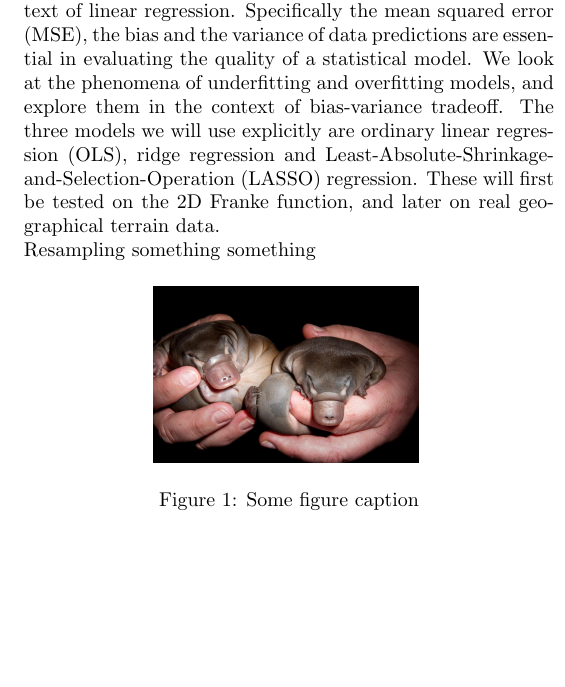
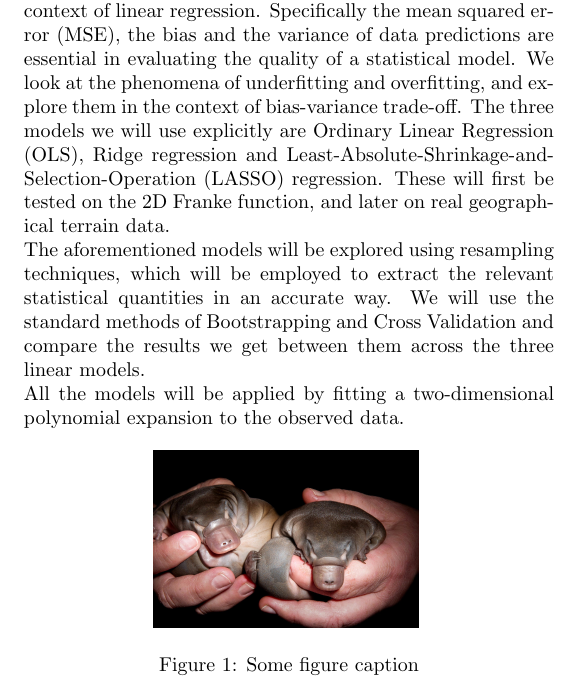
Before and after one commit to hkve/FYS-STK4155, a LaTeX paper (Project1/tex/main.tex): part of one column of page 1 of 2, cut so that both start at the same text, the shorter picture padded with empty space. Compiled offline with pdfLaTeX.

Commit message:
Short version introduction complete. Takk for i dag.

```diff
--- a/Project1/tex/main.tex
+++ b/Project1/tex/main.tex
@@ -38,7 +38,7 @@
 \newcommand{\bclosed}[1]{\left[#1\right]}
 \newcommand{\cclosed}[1]{\left\{#1\right\}}
 \newcommand{\vclosed}[1]{\left|#1\right|}
-\renewcommand{\norm}[2][]{\ensuremath{{\|#2\|_{#1}}}}
+\renewcommand{\norm}[2][]{\ensuremath{\|#2\|_{#1}}}
 \renewcommand{\exp}[1]{e^{#1}}
 
 \renewcommand{\expval}{\operatorname{\mathbb{E}}}
@@ -65,9 +65,11 @@
 ]
 
 \section{Introduction}
-    In this project, we will introduce some of the most important general properties of machine learning models in the context of linear regression. Specifically the mean squared error (MSE), the bias and the variance of data predictions are essential in evaluating the quality of a statistical model. We look at the phenomena of underfitting and overfitting models, and explore them in the context of bias-variance tradeoff. The three models we will use explicitly are ordinary linear regression (OLS), ridge regression and Least-Absolute-Shrinkage-and-Selection-Operation (LASSO) regression. These will first be tested on the 2D Franke function, and later on real geographical terrain data.
+    In this project, we will introduce some of the most important general properties of machine learning models in the context of linear regression. Specifically the mean squared error (MSE), the bias and the variance of data predictions are essential in evaluating the quality of a statistical model. We look at the phenomena of underfitting and overfitting, and explore them in the context of bias-variance trade-off. The three models we will use explicitly are Ordinary Linear Regression (OLS), Ridge regression and Least-Absolute-Shrinkage-and-Selection-Operation (LASSO) regression. These will first be tested on the 2D Franke function, and later on real geographical terrain data.
 
-    Resampling something something
+    The aforementioned models will be explored using resampling techniques, which will be employed to extract the relevant statistical quantities in an accurate way. We will use the standard methods of Bootstrapping and Cross Validation and compare the results we get between them across the three linear models.
+
+    All the models will be applied by fitting a two-dimensional polynomial expansion to the observed data.
 
 
 
```
